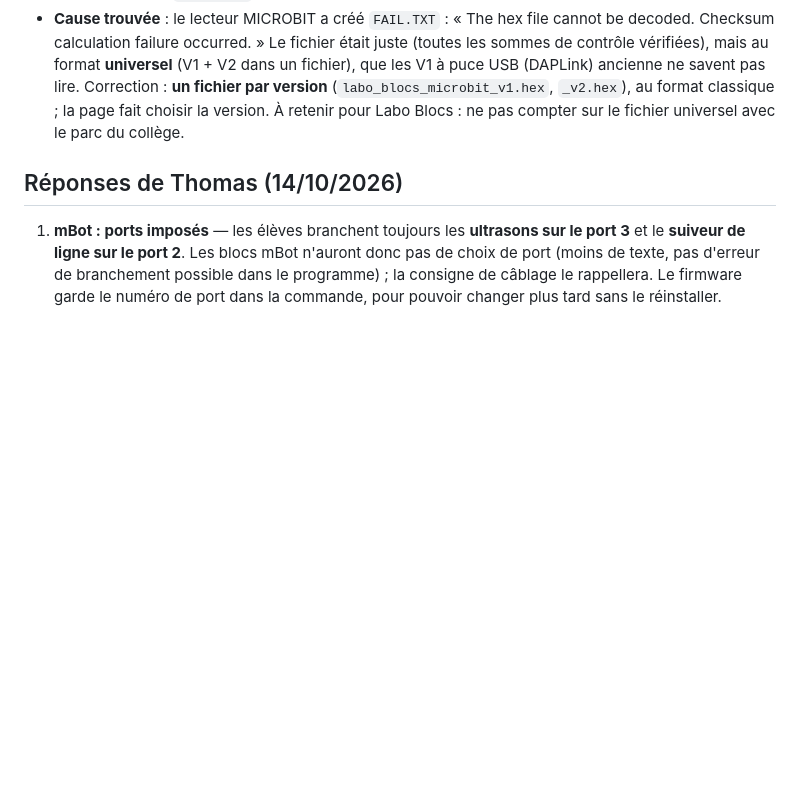
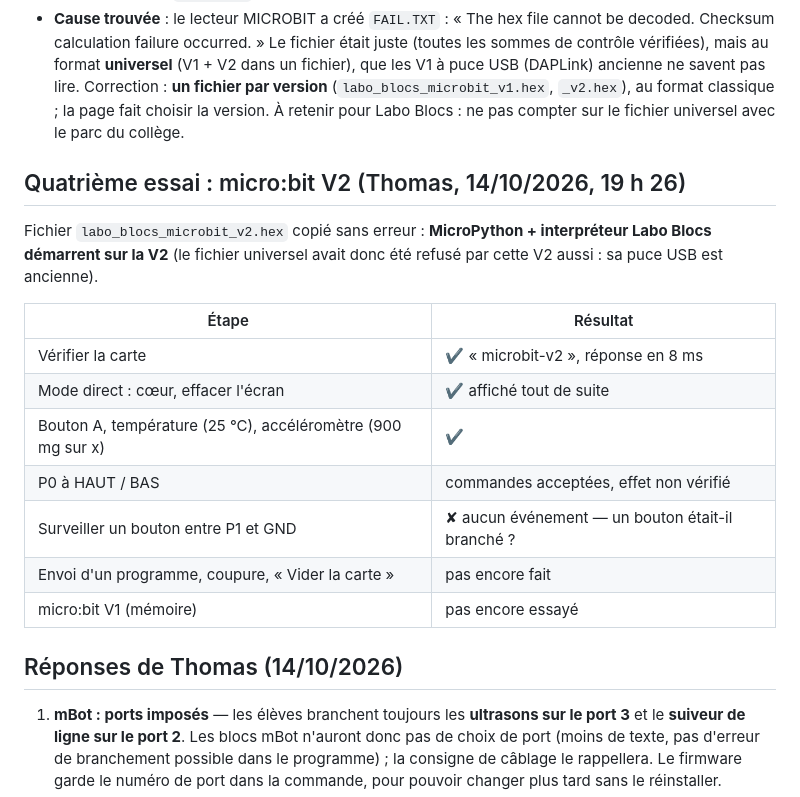
Before and after one commit to Anlito/labo-blocs, a Markdown page: essais/RAPPORT-JALON-0.md, the part around the change. Drawn GitHub-style; blank space fills up the shorter version.

Commit message:
4e essai noté : micro:bit V2 démarre, mode direct validé (écran, bouton A, capteurs)
Co-Authored-By: Claude Opus 5.5 <noreply@anthropic.com>
Claude-Session: https://claude.ai/code/session_01Xep6aMy8sKtJscxZRZebQJ

```diff
--- a/essais/RAPPORT-JALON-0.md
+++ b/essais/RAPPORT-JALON-0.md
@@ -153,6 +153,21 @@ en retard et attendre que la carte réponde à PING avant d'envoyer des ordres.
   par version** (`labo_blocs_microbit_v1.hex`, `_v2.hex`), au format classique ; la page fait choisir la version.
   À retenir pour Labo Blocs : ne pas compter sur le fichier universel avec le parc du collège.
 
+## Quatrième essai : micro:bit V2 (Thomas, 14/10/2026, 19 h 26)
+
+Fichier `labo_blocs_microbit_v2.hex` copié sans erreur : **MicroPython + interpréteur Labo Blocs démarrent sur la V2**
+(le fichier universel avait donc été refusé par cette V2 aussi : sa puce USB est ancienne).
+
+| Étape | Résultat |
+|---|---|
+| Vérifier la carte | ✔ « microbit-v2 », réponse en 8 ms |
+| Mode direct : cœur, effacer l'écran | ✔ affiché tout de suite |
+| Bouton A, température (25 °C), accéléromètre (900 mg sur x) | ✔ |
+| P0 à HAUT / BAS | commandes acceptées, effet non vérifié |
+| Surveiller un bouton entre P1 et GND | ✘ aucun événement — un bouton était-il branché ? |
+| Envoi d'un programme, coupure, « Vider la carte » | pas encore fait |
+| micro:bit V1 (mémoire) | pas encore essayé |
+
 ## Réponses de Thomas (14/10/2026)
 
 1. **mBot : ports imposés** — les élèves branchent toujours les **ultrasons sur le port 3** et le **suiveur de ligne sur le
```
